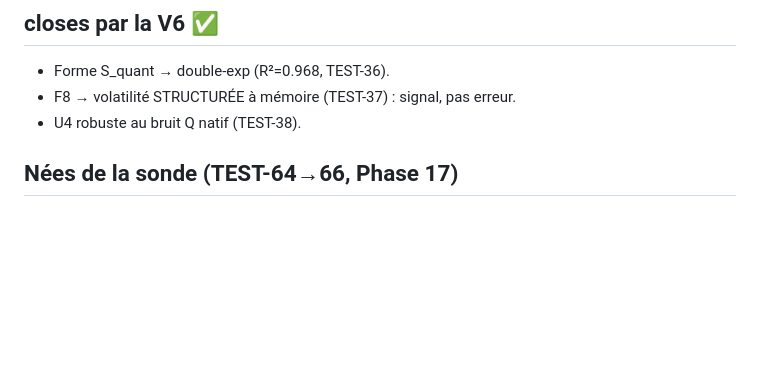
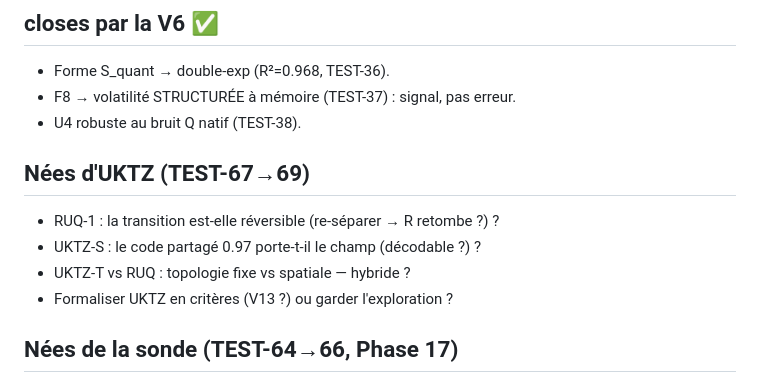
Before and after one commit to jonathansearch/ratiss-focal, a Markdown page: QUESTIONS-OUVERTES.md, the part around the change. Rendered like a GitHub page; blank space fills up the shorter version.

Commit message:
UKTZ: QUESTIONS-OUVERTES.md

```diff
--- a/QUESTIONS-OUVERTES.md
+++ b/QUESTIONS-OUVERTES.md
@@ -29,6 +29,12 @@
 - Forme S_quant → double-exp (R²=0.968, TEST-36).
 - F8 → volatilité STRUCTURÉE à mémoire (TEST-37) : signal, pas erreur.
 - U4 robuste au bruit Q natif (TEST-38).
+
+## Nées d'UKTZ (TEST-67→69)
+- RUQ-1 : la transition est-elle réversible (re-séparer → R retombe ?) ?
+- UKTZ-S : le code partagé 0.97 porte-t-il le champ (décodable ?) ?
+- UKTZ-T vs RUQ : topologie fixe vs spatiale — hybride ?
+- Formaliser UKTZ en critères (V13 ?) ou garder l'exploration ?
 
 ## Nées de la sonde (TEST-64→66, Phase 17)
 - Horizon de mémoire : quelle baseline pour distinguer choc de dérive ?
```
